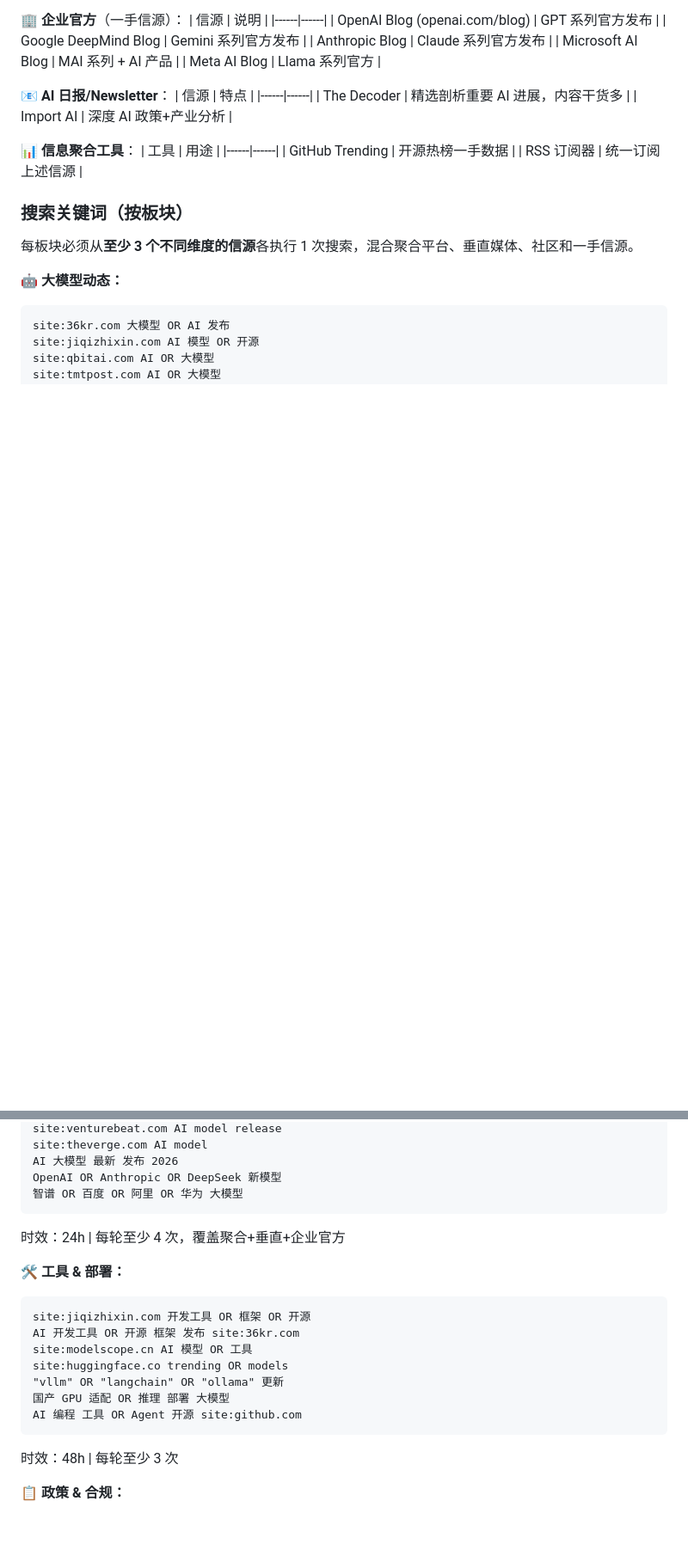
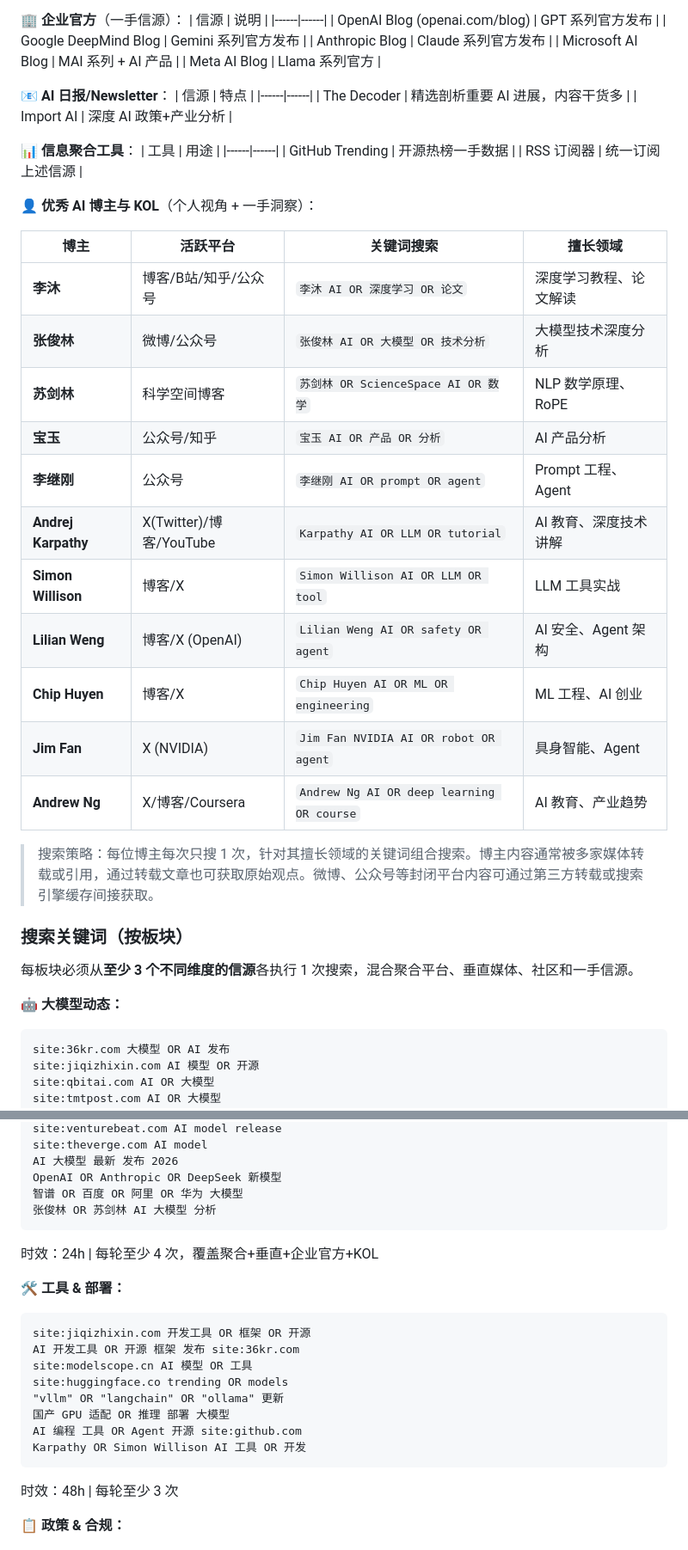
Before and after one commit to DaiOwen/ai-pulse, a Markdown page: CLAUDE.md, 2 parts joined by grey strips. Shown at 86% size. GitHub-like rendering; blank space fills up the shorter version.

Commit message:
feat: add AI KOL/blogger tracking to source pool
Added 11 notable AI bloggers/KOLs spanning Chinese and English:
- Chinese: 李沐, 张俊林, 苏剑林, 宝玉, 李继刚
- English: Karpathy, Simon Willison, Lilian Weng, Chip Huyen, Jim Fan, Andrew Ng

Each KOL mapped to their active platforms (blog, 公众号, 微博, X, YouTube)
and expertise areas. Search strategies included for each section:
- 大模型: 张俊林/苏剑林 deep analysis
- 工具: Karpathy/Simon Willison tool reviews
- 应用: 宝玉/李继刚 product/Agent insights
- 海外: Jim Fan/Chip Huyen/Andrew Ng trends

Closed platforms (公众号/微博/小红书) accessed via third-party reposts.

Co-Authored-By: Claude <noreply@anthropic.com>

````diff
--- a/CLAUDE.md
+++ b/CLAUDE.md
@@ -160,6 +160,24 @@ Claude Code 按规范执行            ← WebSearch → 去重评分 → 生成
 | GitHub Trending | 开源热榜一手数据 |
 | RSS 订阅器 | 统一订阅上述信源 |
 
+**👤 优秀 AI 博主与 KOL**（个人视角 + 一手洞察）：
+
+| 博主 | 活跃平台 | 关键词搜索 | 擅长领域 |
+|------|---------|-----------|---------|
+| **李沐** | 博客/B站/知乎/公众号 | `李沐 AI OR 深度学习 OR 论文` | 深度学习教程、论文解读 |
+| **张俊林** | 微博/公众号 | `张俊林 AI OR 大模型 OR 技术分析` | 大模型技术深度分析 |
+| **苏剑林** | 科学空间博客 | `苏剑林 OR ScienceSpace AI OR 数学` | NLP 数学原理、RoPE |
+| **宝玉** | 公众号/知乎 | `宝玉 AI OR 产品 OR 分析` | AI 产品分析 |
+| **李继刚** | 公众号 | `李继刚 AI OR prompt OR agent` | Prompt 工程、Agent |
+| **Andrej Karpathy** | X(Twitter)/博客/YouTube | `Karpathy AI OR LLM OR tutorial` | AI 教育、深度技术讲解 |
+| **Simon Willison** | 博客/X | `Simon Willison AI OR LLM OR tool` | LLM 工具实战 |
+| **Lilian Weng** | 博客/X (OpenAI) | `Lilian Weng AI OR safety OR agent` | AI 安全、Agent 架构 |
+| **Chip Huyen** | 博客/X | `Chip Huyen AI OR ML OR engineering` | ML 工程、AI 创业 |
+| **Jim Fan** | X (NVIDIA) | `Jim Fan NVIDIA AI OR robot OR agent` | 具身智能、Agent |
+| **Andrew Ng** | X/博客/Coursera | `Andrew Ng AI OR deep learning OR course` | AI 教育、产业趋势 |
+
+> 搜索策略：每位博主每次只搜 1 次，针对其擅长领域的关键词组合搜索。博主内容通常被多家媒体转载或引用，通过转载文章也可获取原始观点。微博、公众号等封闭平台内容可通过第三方转载或搜索引擎缓存间接获取。
+
 ### 搜索关键词（按板块）
 
 每板块必须从**至少 3 个不同维度的信源**各执行 1 次搜索，混合聚合平台、垂直媒体、社区和一手信源。
@@ -175,8 +193,9 @@ site:theverge.com AI model
 AI 大模型 最新 发布 2026
 OpenAI OR Anthropic OR DeepSeek 新模型
 智谱 OR 百度 OR 阿里 OR 华为 大模型
+张俊林 OR 苏剑林 AI 大模型 分析
 ```
-时效：24h | 每轮至少 4 次，覆盖聚合+垂直+企业官方
+时效：24h | 每轮至少 4 次，覆盖聚合+垂直+企业官方+KOL
 
 **🛠️ 工具 & 部署：**
 ```
@@ -187,6 +206,7 @@ site:huggingface.co trending OR models
 "vllm" OR "langchain" OR "ollama" 更新
 国产 GPU 适配 OR 推理 部署 大模型
 AI 编程 工具 OR Agent 开源 site:github.com
+Karpathy OR Simon Willison AI 工具 OR 开发
 ```
 时效：48h | 每轮至少 3 次
 
````
Also changed, not shown: other parts of CLAUDE.md (+2 -0 lines).
